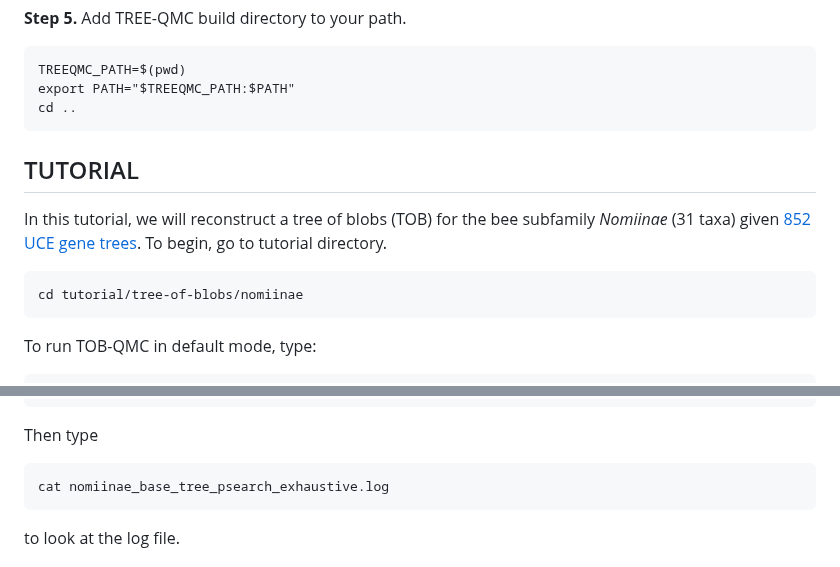
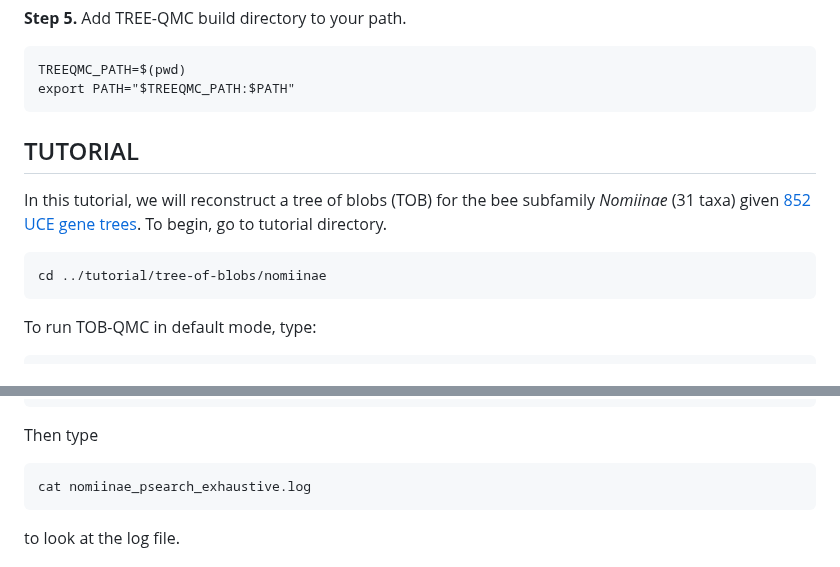
Before and after one commit to molloy-lab/TREE-QMC, a Markdown page: tutorial/tree-of-blobs/README.md, 2 parts joined by grey strips. Rendered like a GitHub page.

````diff
--- a/tutorial/tree-of-blobs/README.md
+++ b/tutorial/tree-of-blobs/README.md
@@ -50,14 +50,13 @@ cmake --build . -j
 ```
 TREEQMC_PATH=$(pwd)
 export PATH="$TREEQMC_PATH:$PATH"
-cd ..
 ```
 
 TUTORIAL
 -----
 In this tutorial, we will reconstruct a tree of blobs (TOB) for the bee subfamily *Nomiinae* (31 taxa) given [852 UCE gene trees](nomiinae_gene_trees.txt). To begin, go to tutorial directory.
 ```
-cd tutorial/tree-of-blobs/nomiinae
+cd ../tutorial/tree-of-blobs/nomiinae
 ```
 To run TOB-QMC in default mode, type:
 ```
@@ -107,7 +106,7 @@ tree-qmc \
 ```
 Then type
 ```
-cat nomiinae_base_tree_psearch_exhaustive.log
+cat nomiinae_psearch_exhaustive.log
 ```
 to look at the log file.
 
````
